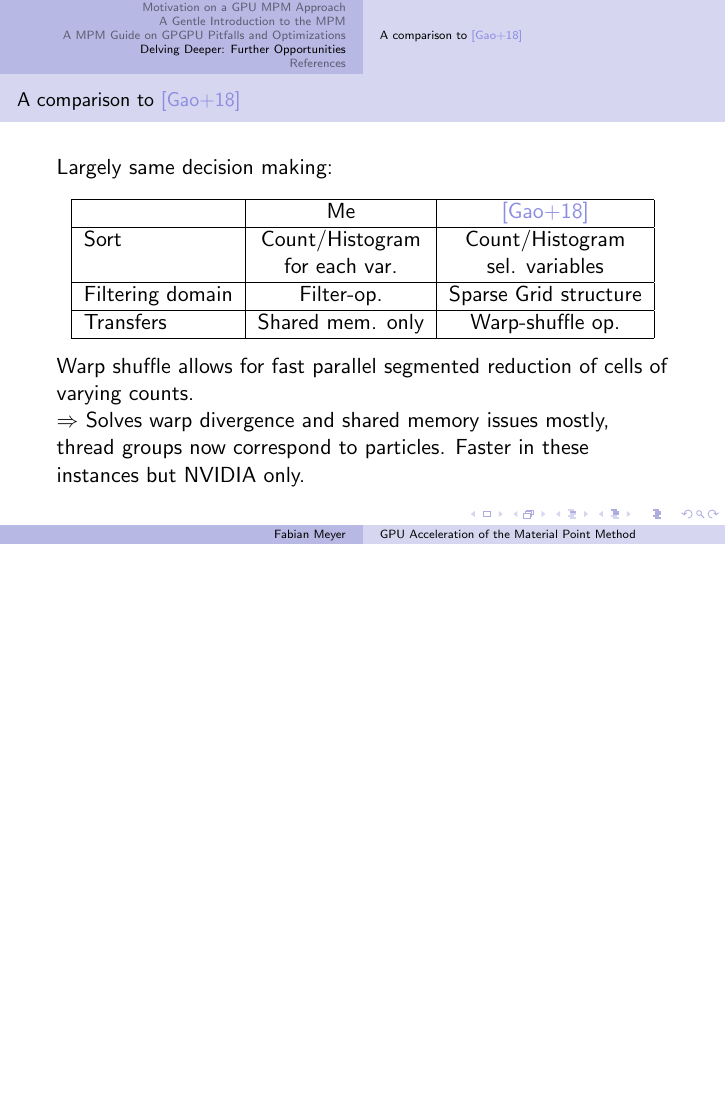
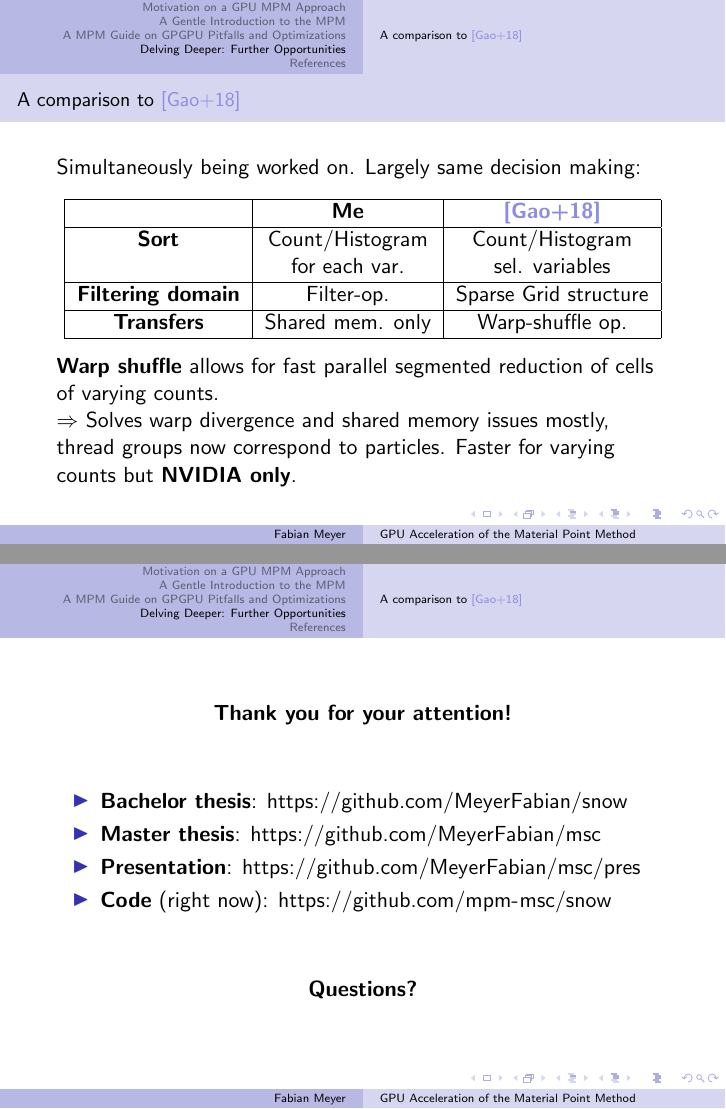
Before and after one commit to MeyerFabian/msc, LaTeX slides (pres/pres.tex): page 26 of 29 before the commit and pages 26 and 27 of 30 after it, the two joined at a grey line, the shorter picture padded with empty space. Compiled offline with pdfLaTeX.

Commit message:
last apge

```diff
--- a/pres/pres.tex
+++ b/pres/pres.tex
@@ -735,20 +735,32 @@ P2G-transfers of one uniformly million particles with 4 particles per cell with
 \begin{frame}
   \frametitle{A comparison to \cite{Gao:2018}}
 
-Largely same decision making:\\
+Simultaneously being worked on. Largely same decision making:\\
 \begin{table}
-  \begin{tabular}{|l|c|c|}
+\begin{tabular}{|c|c|c|}
     \hline
-           & Me              & \cite{Gao:2018} \\\hline
-    Sort   & Count/Histogram & Count/Histogram \\
+	   & \textbf{Me}              & \textbf{\cite{Gao:2018}} \\\hline
+  \textbf{Sort}   & Count/Histogram & Count/Histogram \\
 	   & for each var.   & sel. variables  \\\hline
-    Filtering domain& Filter-op.& Sparse Grid structure \\\hline
-    Transfers        & Shared mem. only & Warp-shuffle op.\\\hline
+  \textbf{Filtering domain}& Filter-op.& Sparse Grid structure \\\hline
+  \textbf{Transfers}        & Shared mem. only & Warp-shuffle op.\\\hline
   \end{tabular}
 \end{table}
-Warp shuffle allows for fast parallel segmented reduction of cells of varying counts.\\
-$\Rightarrow$ Solves warp divergence and shared memory issues mostly, thread groups now correspond to particles. Faster in these instances but NVIDIA only.
-
+\textbf{Warp shuffle} allows for fast parallel segmented reduction of cells of varying counts.\\
+$\Rightarrow$ Solves warp divergence and shared memory issues mostly, thread groups now correspond to particles. Faster for varying counts but \textbf{NVIDIA only}.
+\end{frame}
+\begin{frame}
+  \centering{\textbf{Thank you for your attention!}}
+  \vfill
+\begin{itemize}
+  \item \textbf{Bachelor thesis}: \url{https://github.com/MeyerFabian/snow}
+  \item \textbf{Master thesis}: \url{https://github.com/MeyerFabian/msc}
+  \item \textbf{Presentation}: \url{https://github.com/MeyerFabian/msc/pres}
+      \item \textbf{Code} (right now): \url{https://github.com/mpm-msc/snow}
+\end{itemize}
+\vfill
+\centering
+\textbf{Questions?}
 \end{frame}
 
 \selectlanguage{english}
```
Also changed, not shown: pres/pres.pdf, pres/pres.tex (6 more changed lines).
